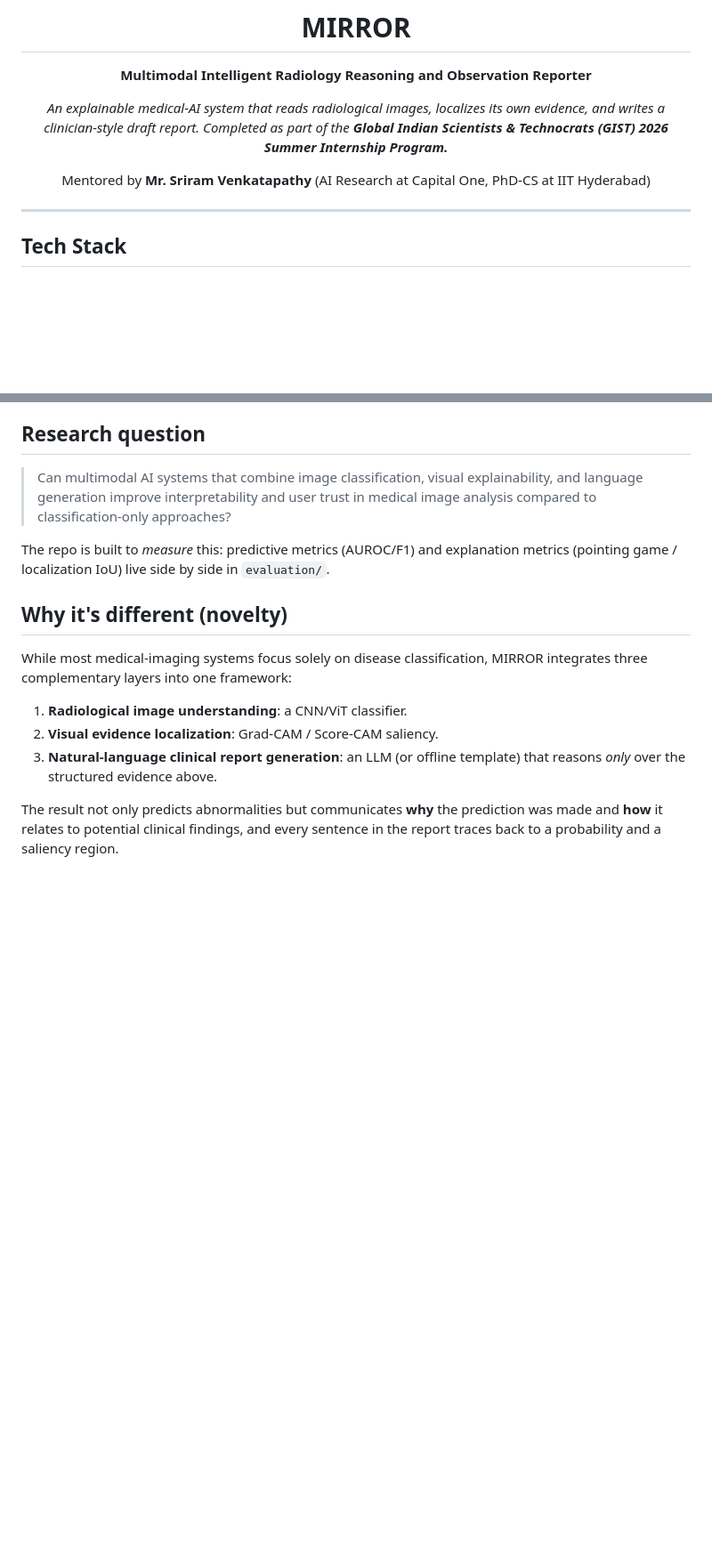
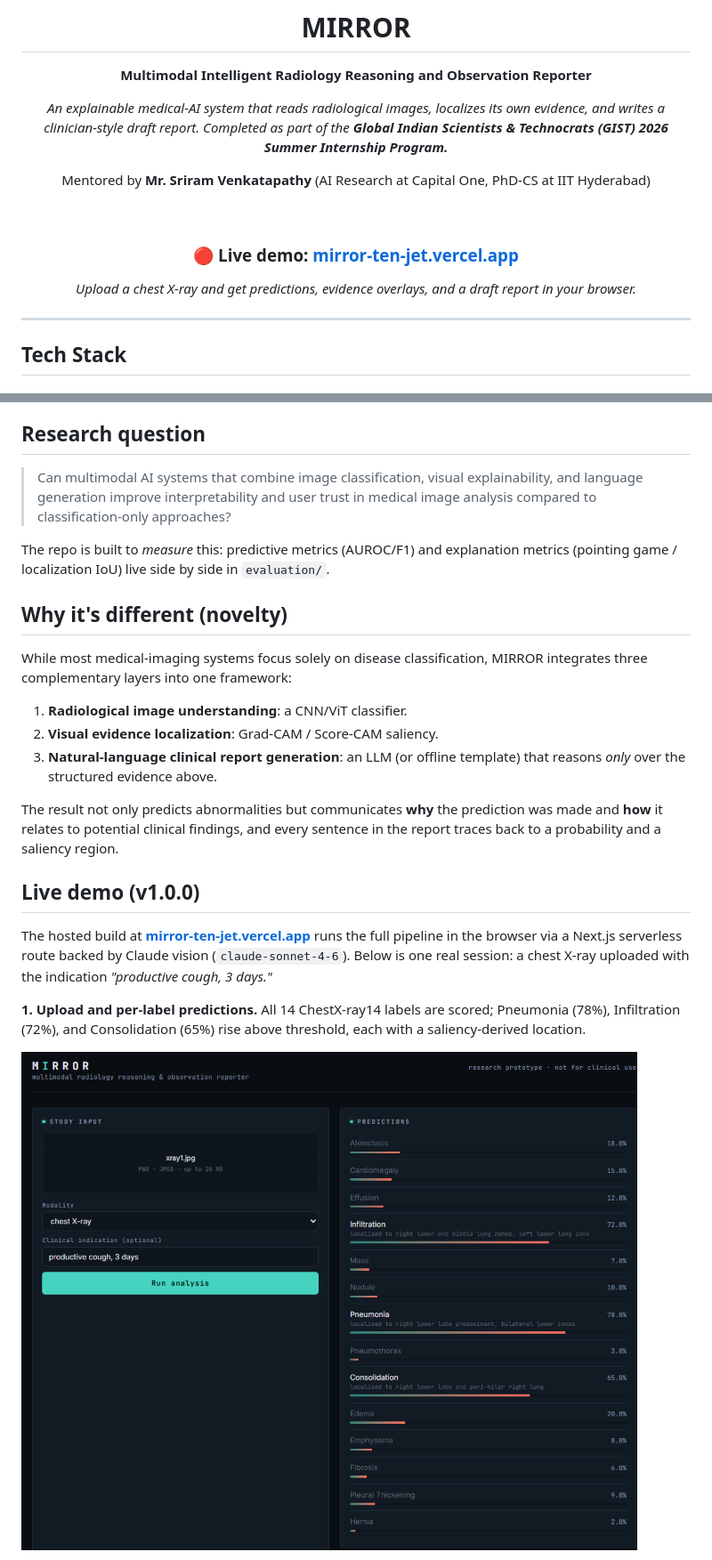
Before and after one commit to vignesh-nagarajan-vn/MIRROR, a Markdown page: README.md, 2 parts joined by grey strips. Shown at 89% size. GitHub-like rendering; pictures changed too: docs/images/deployment/mirror-sample1-input-predictions-ui.png (added); blank space fills up the shorter version.

```diff
--- a/README.md
+++ b/README.md
@@ -9,6 +9,12 @@ own evidence, and writes a clinician-style draft report. Completed as part of th
 **Global Indian Scientists & Technocrats (GIST) 2026 Summer Internship Program.***
 
 Mentored by **Mr. Sriram Venkatapathy** (AI Research at Capital One, PhD-CS at IIT Hyderabad)
+
+<br/>
+
+### 🔴 Live demo: **[mirror-ten-jet.vercel.app](https://mirror-ten-jet.vercel.app/)**
+
+*Upload a chest X-ray and get predictions, evidence overlays, and a draft report in your browser.*
 
 </div>
 
@@ -96,3 +102,17 @@ integrates three complementary layers into one framework:
 The result not only predicts abnormalities but communicates **why** the
 prediction was made and **how** it relates to potential clinical findings, and
 every sentence in the report traces back to a probability and a saliency region.
+
+## Live demo (v1.0.0)
+
+The hosted build at **[mirror-ten-jet.vercel.app](https://mirror-ten-jet.vercel.app/)**
+runs the full pipeline in the browser via a Next.js serverless route backed by
+Claude vision (`claude-sonnet-4-6`). Below is one real session: a chest X-ray
+uploaded with the indication *"productive cough, 3 days."*
+
+**1. Upload and per-label predictions.** All 14 ChestX-ray14 labels are scored;
+Pneumonia (78%), Infiltration (72%), and Consolidation (65%) rise above
+threshold, each with a saliency-derived location.
+
+![Study input and predictions](docs/images/deployment/mirror-sample1-input-predictions-ui.png)
+
```
Also changed, not shown: other parts of README.md (+24 -0 lines), docs/deployment-showcase.md (added, +150 -0 lines), docs/images/deployment/mirror-sample1-diagnosis-consolidation.png (added), docs/images/deployment/mirror-sample1-diagnosis-infiltration.png (added), docs/images/deployment/mirror-sample1-output-analysis.png (added).
